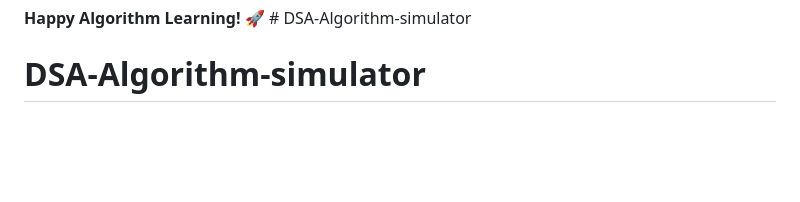
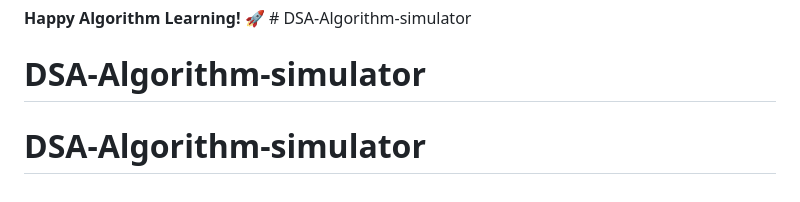
Before and after one commit to Samyu18/DSA-Algorithm-simulator, a Markdown page: README.md, the part around the change. Rendered like a GitHub page; blank space fills up the shorter version.

```diff
--- a/README.md
+++ b/README.md
@@ -191,3 +191,4 @@ This project is open source and available under the MIT License.
 
 **Happy Algorithm Learning! 🚀** # DSA-Algorithm-simulator
 # DSA-Algorithm-simulator
+# DSA-Algorithm-simulator
```
